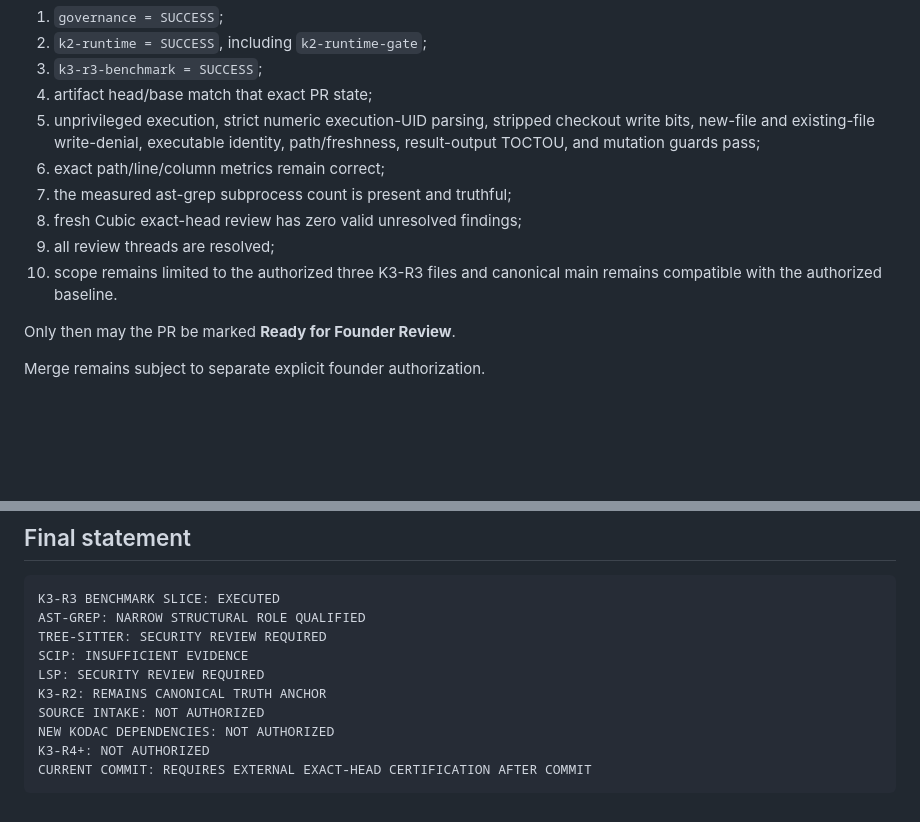
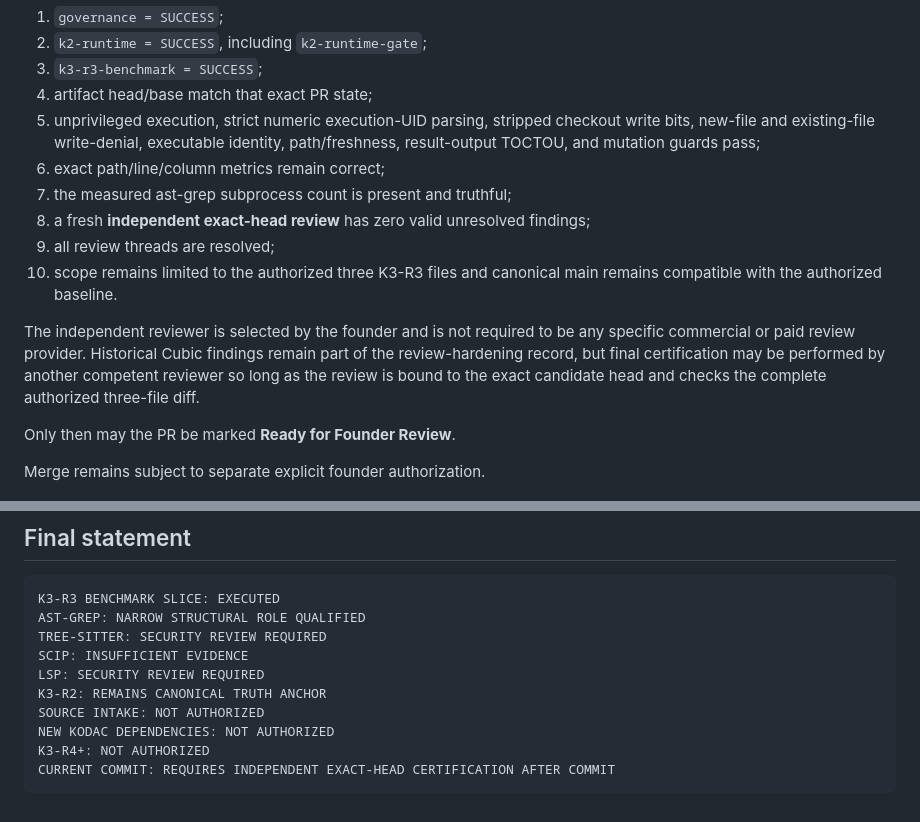
Before and after one commit to IamShehri/Kodac, a Markdown page: docs/planning/KODAC_K3_R3_EXTERNAL_ADAPTER_BENCHMARK_EVIDENCE_2026-08-12.md, 2 parts joined by grey strips. Rendered like a GitHub page; blank space fills up the shorter version.

Commit message:
docs(k3): generalize final exact-head reviewer gate

````diff
--- a/docs/planning/KODAC_K3_R3_EXTERNAL_ADAPTER_BENCHMARK_EVIDENCE_2026-08-12.md
+++ b/docs/planning/KODAC_K3_R3_EXTERNAL_ADAPTER_BENCHMARK_EVIDENCE_2026-08-12.md
@@ -338,9 +338,11 @@ A final exact-current-head certification must verify on one identical PR head:
 5. unprivileged execution, strict numeric execution-UID parsing, stripped checkout write bits, new-file and existing-file write-denial, executable identity, path/freshness, result-output TOCTOU, and mutation guards pass;
 6. exact path/line/column metrics remain correct;
 7. the measured ast-grep subprocess count is present and truthful;
-8. fresh Cubic exact-head review has zero valid unresolved findings;
+8. a fresh **independent exact-head review** has zero valid unresolved findings;
 9. all review threads are resolved;
 10. scope remains limited to the authorized three K3-R3 files and canonical main remains compatible with the authorized baseline.
+
+The independent reviewer is selected by the founder and is not required to be any specific commercial or paid review provider. Historical Cubic findings remain part of the review-hardening record, but final certification may be performed by another competent reviewer so long as the review is bound to the exact candidate head and checks the complete authorized three-file diff.
 
 Only then may the PR be marked **Ready for Founder Review**.
 
@@ -358,5 +360,5 @@ K3-R2: REMAINS CANONICAL TRUTH ANCHOR
 SOURCE INTAKE: NOT AUTHORIZED
 NEW KODAC DEPENDENCIES: NOT AUTHORIZED
 K3-R4+: NOT AUTHORIZED
-CURRENT COMMIT: REQUIRES EXTERNAL EXACT-HEAD CERTIFICATION AFTER COMMIT
+CURRENT COMMIT: REQUIRES INDEPENDENT EXACT-HEAD CERTIFICATION AFTER COMMIT
 ```
````
